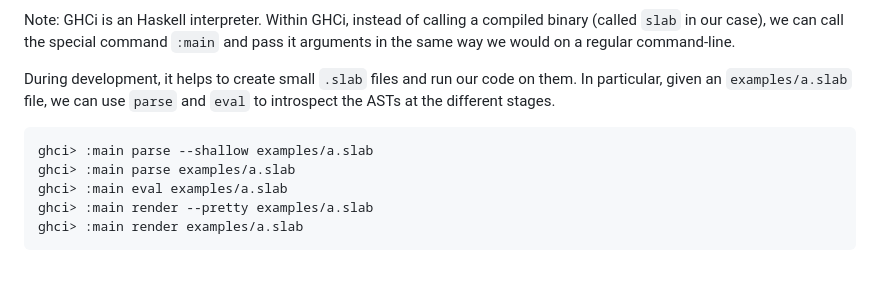
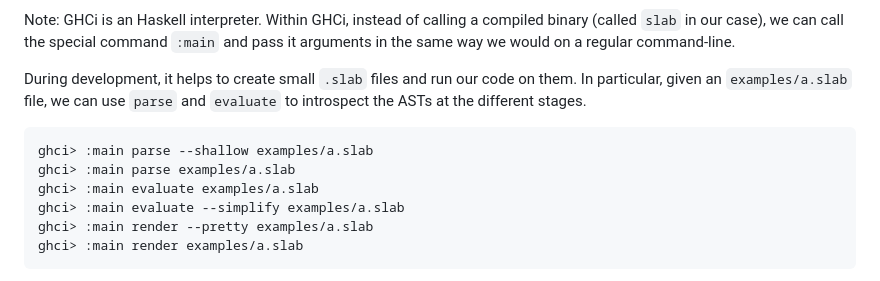
Before and after one commit to hypered/slab, a Markdown page: README.md, the part around the change. Drawn GitHub-style.

Commit message:
eval was renamed to evaluate.

````diff
--- a/README.md
+++ b/README.md
@@ -113,12 +113,13 @@ command-line.
 
 During development, it helps to create small `.slab` files and run our code on
 them. In particular, given an `examples/a.slab` file, we can use `parse` and
-`eval` to introspect the ASTs at the different stages.
+`evaluate` to introspect the ASTs at the different stages.
 
 ```
 ghci> :main parse --shallow examples/a.slab
 ghci> :main parse examples/a.slab
-ghci> :main eval examples/a.slab
+ghci> :main evaluate examples/a.slab
+ghci> :main evaluate --simplify examples/a.slab
 ghci> :main render --pretty examples/a.slab
 ghci> :main render examples/a.slab
 ```
````
